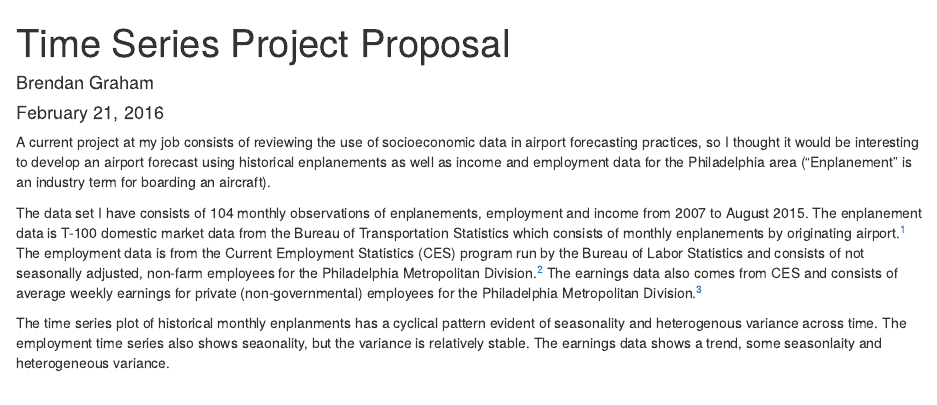
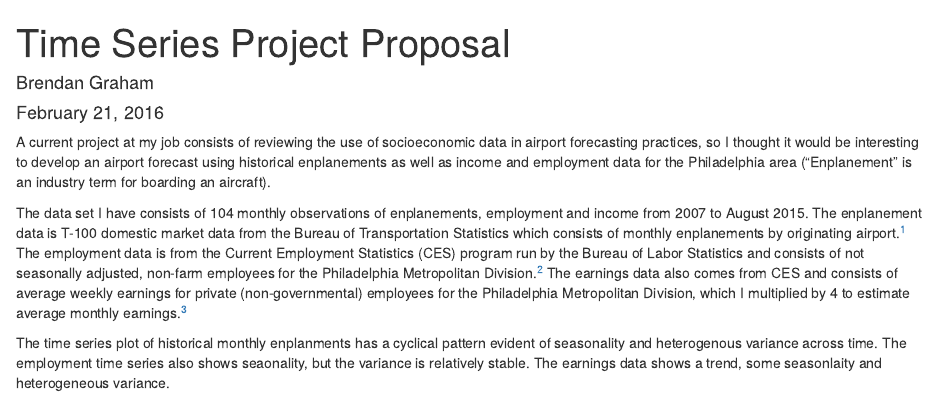
Before and after one commit to brndngrhm/time_series_and_forecasting, an R Markdown document (project/phl/report/proposal.Rmd): the page in a window 1100 px wide, from its top. Rendered offline with R 4.5, knitr and Pandoc, with nearby package versions; some code elsewhere in the file could not run offline.

Commit message:
minor additions

```diff
--- a/project/phl/report/proposal.Rmd
+++ b/project/phl/report/proposal.Rmd
@@ -37,7 +37,7 @@ library(ggthemes)
 A current project at my job consists of reviewing the use of socioeconomic data in airport forecasting practices, so I thought it would be interesting to develop an airport forecast using historical enplanements as well as income and employment data for the Philadelphia area ("Enplanement" is an industry term for boarding an aircraft).
 
 
-The data set I have consists of 104 monthly observations of enplanements, employment and income from 2007 to August 2015. The enplanement data is T-100 domestic market data from the Bureau of Transportation Statistics which consists of monthly enplanements by originating airport.^[http://www.transtats.bts.gov/DL_SelectFields.asp?Table_ID=310&DB_Short_Name=Air%20Carriers] The employment data is from the Current Employment Statistics (CES) program run by the Bureau of Labor Statistics and consists of not seasonally adjusted, non-farm employees for the Philadelphia Metropolitan Division.^[http://www.bls.gov/sae/] The earnings data also comes from CES and consists of average weekly earnings for private (non-governmental) employees for the Philadelphia Metropolitan Division.^[The Philadelphia Metropolitan Division is a sub-division of the Philadelphia-Camden-Wilmington Metropolitan Statistical Area]
+The data set I have consists of 104 monthly observations of enplanements, employment and income from 2007 to August 2015. The enplanement data is T-100 domestic market data from the Bureau of Transportation Statistics which consists of monthly enplanements by originating airport.^[http://www.transtats.bts.gov/DL_SelectFields.asp?Table_ID=310&DB_Short_Name=Air%20Carriers] The employment data is from the Current Employment Statistics (CES) program run by the Bureau of Labor Statistics and consists of not seasonally adjusted, non-farm employees for the Philadelphia Metropolitan Division.^[http://www.bls.gov/sae/] The earnings data also comes from CES and consists of average weekly earnings for private (non-governmental) employees for the Philadelphia Metropolitan Division, which I multiplied by 4 to estimate average monthly earnings.^[The Philadelphia Metropolitan Division is a sub-division of the Philadelphia-Camden-Wilmington Metropolitan Statistical Area]
 
 The time series plot of historical monthly enplanments has a cyclical pattern evident of seasonality and heterogenous variance across time. The employment time series also shows seaonality, but the variance is relatively stable. The earnings data shows a trend, some seasonlaity and heterogeneous variance.
 
```
